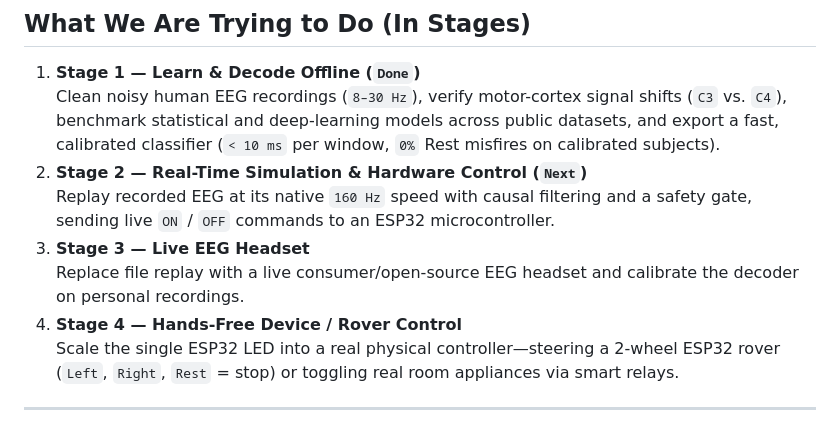
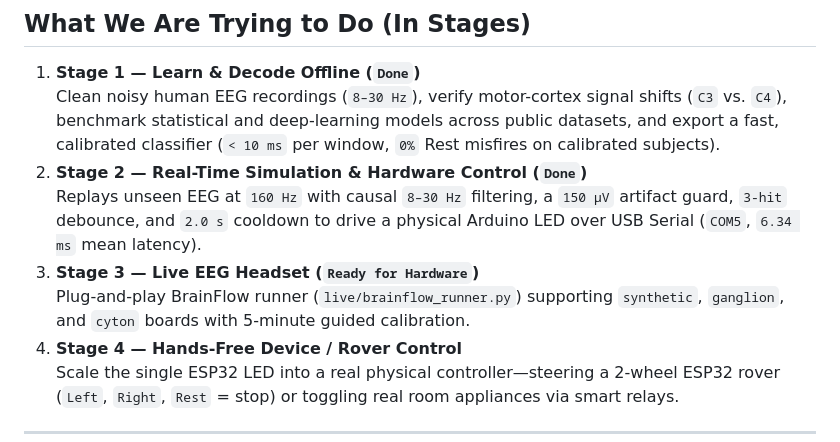
Before and after one commit to loyality7/BCI, a Markdown page: README.md, the part around the change. GitHub-like rendering.

Commit message:
feat(stage2): add causal 160Hz replay, Arduino LED control, edge-case guards, and Stage 3 BrainFlow runner

```diff
--- a/README.md
+++ b/README.md
@@ -8,10 +8,10 @@ A step-by-step project to recognize simple imagined hand movements (`Rest`, `Lef
 
 1. **Stage 1 — Learn & Decode Offline (`Done`)**
    Clean noisy human EEG recordings (`8–30 Hz`), verify motor-cortex signal shifts (`C3` vs. `C4`), benchmark statistical and deep-learning models across public datasets, and export a fast, calibrated classifier (`< 10 ms` per window, `0%` Rest misfires on calibrated subjects).
-2. **Stage 2 — Real-Time Simulation & Hardware Control (`Next`)**
-   Replay recorded EEG at its native `160 Hz` speed with causal filtering and a safety gate, sending live `ON` / `OFF` commands to an ESP32 microcontroller.
-3. **Stage 3 — Live EEG Headset**
-   Replace file replay with a live consumer/open-source EEG headset and calibrate the decoder on personal recordings.
+2. **Stage 2 — Real-Time Simulation & Hardware Control (`Done`)**
+   Replays unseen EEG at `160 Hz` with causal `8–30 Hz` filtering, a `150 µV` artifact guard, `3-hit` debounce, and `2.0 s` cooldown to drive a physical Arduino LED over USB Serial (`COM5`, `6.34 ms` mean latency).
+3. **Stage 3 — Live EEG Headset (`Ready for Hardware`)**
+   Plug-and-play BrainFlow runner (`live/brainflow_runner.py`) supporting `synthetic`, `ganglion`, and `cyton` boards with 5-minute guided calibration.
 4. **Stage 4 — Hands-Free Device / Rover Control**
    Scale the single ESP32 LED into a real physical controller—steering a 2-wheel ESP32 rover (`Left`, `Right`, `Rest` = stop) or toggling real room appliances via smart relays.
 
```
Also changed, not shown: research/RESEARCH.md (+11 -2 lines), results/stage2_01/01_realtime_replay.png (added), results/stage2_01/02_stage2_variations.png (added), 4 other files.
